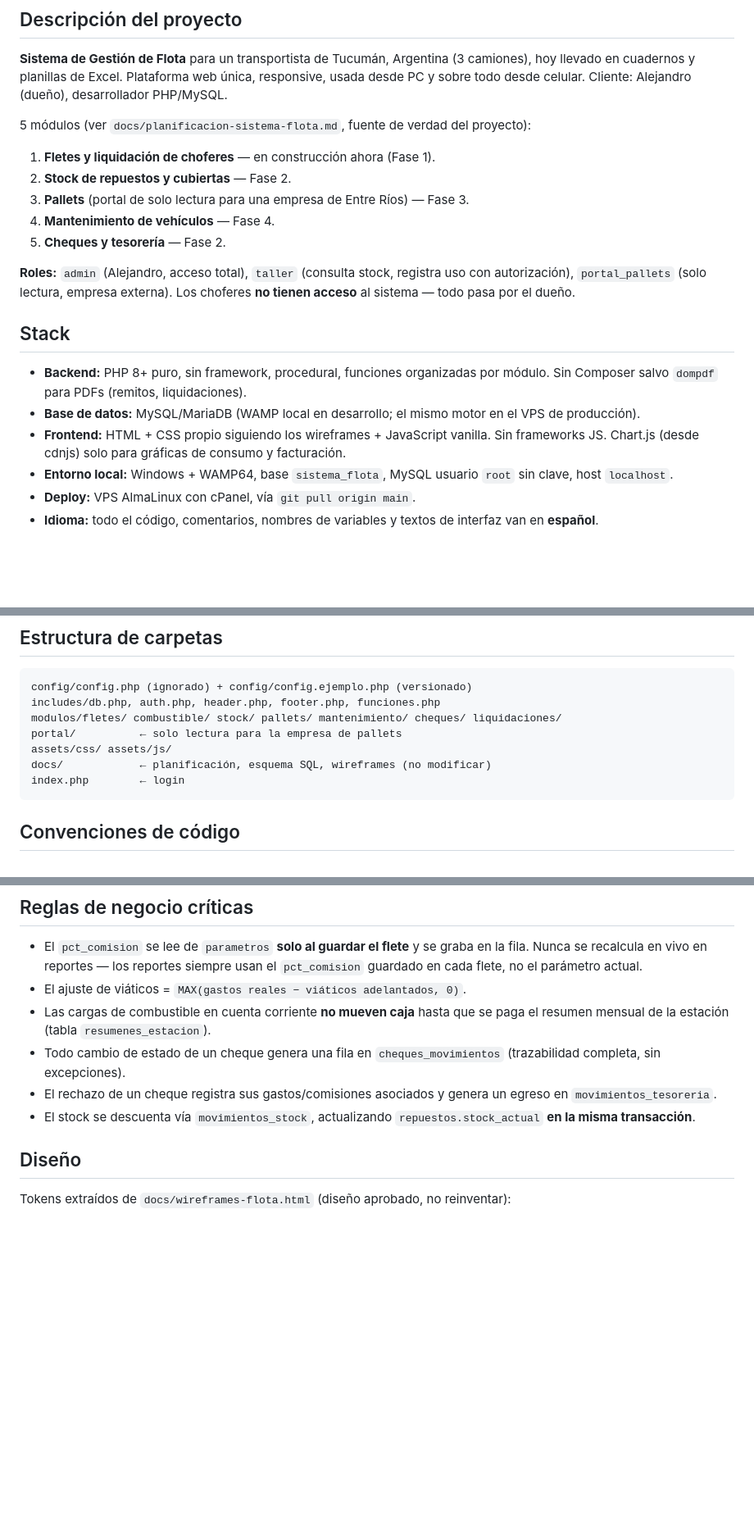
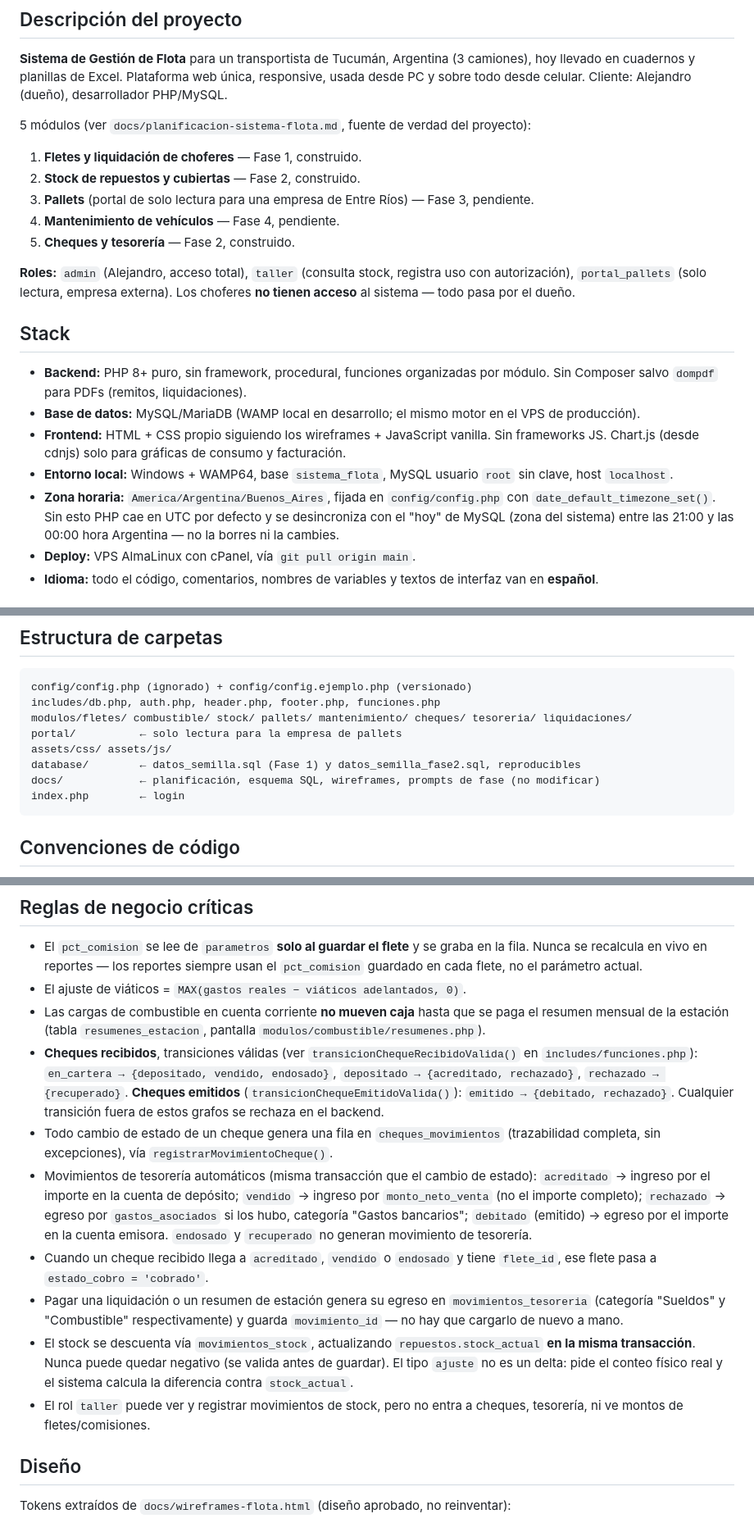
Before and after one commit to danqueve/sistema_flota, a Markdown page: CLAUDE.md, 3 parts joined by grey strips. Shown at 82% size. Rendered like a GitHub page; blank space fills up the shorter version.

Commit message:
docs: actualizar CLAUDE.md y skill logica-negocio con la Fase 2
Quedaban desactualizados desde el cierre de la Fase 1: marcan
Fase 2 como construida, documentan el grafo de transiciones de
cheques, los movimientos de tesorería automáticos, la regla de
stock nunca negativo y el ajuste por conteo real, y la nota sobre
la zona horaria fijada en config.php.

````diff
--- a/CLAUDE.md
+++ b/CLAUDE.md
@@ -8,11 +8,11 @@ Contexto de proyecto para Claude Code. Leer completo antes de escribir código.
 
 5 módulos (ver `docs/planificacion-sistema-flota.md`, fuente de verdad del proyecto):
 
-1. **Fletes y liquidación de choferes** — en construcción ahora (Fase 1).
-2. **Stock de repuestos y cubiertas** — Fase 2.
-3. **Pallets** (portal de solo lectura para una empresa de Entre Ríos) — Fase 3.
-4. **Mantenimiento de vehículos** — Fase 4.
-5. **Cheques y tesorería** — Fase 2.
+1. **Fletes y liquidación de choferes** — Fase 1, construido.
+2. **Stock de repuestos y cubiertas** — Fase 2, construido.
+3. **Pallets** (portal de solo lectura para una empresa de Entre Ríos) — Fase 3, pendiente.
+4. **Mantenimiento de vehículos** — Fase 4, pendiente.
+5. **Cheques y tesorería** — Fase 2, construido.
 
 **Roles:** `admin` (Alejandro, acceso total), `taller` (consulta stock, registra uso con autorización), `portal_pallets` (solo lectura, empresa externa). Los choferes **no tienen acceso** al sistema — todo pasa por el dueño.
 
@@ -22,6 +22,7 @@ Contexto de proyecto para Claude Code. Leer completo antes de escribir código.
 - **Base de datos:** MySQL/MariaDB (WAMP local en desarrollo; el mismo motor en el VPS de producción).
 - **Frontend:** HTML + CSS propio siguiendo los wireframes + JavaScript vanilla. Sin frameworks JS. Chart.js (desde cdnjs) solo para gráficas de consumo y facturación.
 - **Entorno local:** Windows + WAMP64, base `sistema_flota`, MySQL usuario `root` sin clave, host `localhost`.
+- **Zona horaria:** `America/Argentina/Buenos_Aires`, fijada en `config/config.php` con `date_default_timezone_set()`. Sin esto PHP cae en UTC por defecto y se desincroniza con el "hoy" de MySQL (zona del sistema) entre las 21:00 y las 00:00 hora Argentina — no la borres ni la cambies.
 - **Deploy:** VPS AlmaLinux con cPanel, vía `git pull origin main`.
 - **Idioma:** todo el código, comentarios, nombres de variables y textos de interfaz van en **español**.
 
@@ -39,10 +40,11 @@ Contexto de proyecto para Claude Code. Leer completo antes de escribir código.
 ```
 config/config.php (ignorado) + config/config.ejemplo.php (versionado)
 includes/db.php, auth.php, header.php, footer.php, funciones.php
-modulos/fletes/ combustible/ stock/ pallets/ mantenimiento/ cheques/ liquidaciones/
+modulos/fletes/ combustible/ stock/ pallets/ mantenimiento/ cheques/ tesoreria/ liquidaciones/
 portal/          ← solo lectura para la empresa de pallets
 assets/css/ assets/js/
-docs/            ← planificación, esquema SQL, wireframes (no modificar)
+database/        ← datos_semilla.sql (Fase 1) y datos_semilla_fase2.sql, reproducibles
+docs/            ← planificación, esquema SQL, wireframes, prompts de fase (no modificar)
 index.php        ← login
 ```
 
@@ -59,10 +61,14 @@ index.php        ← login
 
 - El `pct_comision` se lee de `parametros` **solo al guardar el flete** y se graba en la fila. Nunca se recalcula en vivo en reportes — los reportes siempre usan el `pct_comision` guardado en cada flete, no el parámetro actual.
 - El ajuste de viáticos = `MAX(gastos reales − viáticos adelantados, 0)`.
-- Las cargas de combustible en cuenta corriente **no mueven caja** hasta que se paga el resumen mensual de la estación (tabla `resumenes_estacion`).
-- Todo cambio de estado de un cheque genera una fila en `cheques_movimientos` (trazabilidad completa, sin excepciones).
-- El rechazo de un cheque registra sus gastos/comisiones asociados y genera un egreso en `movimientos_tesoreria`.
-- El stock se descuenta vía `movimientos_stock`, actualizando `repuestos.stock_actual` **en la misma transacción**.
+- Las cargas de combustible en cuenta corriente **no mueven caja** hasta que se paga el resumen mensual de la estación (tabla `resumenes_estacion`, pantalla `modulos/combustible/resumenes.php`).
+- **Cheques recibidos**, transiciones válidas (ver `transicionChequeRecibidoValida()` en `includes/funciones.php`): `en_cartera → {depositado, vendido, endosado}`, `depositado → {acreditado, rechazado}`, `rechazado → {recuperado}`. **Cheques emitidos** (`transicionChequeEmitidoValida()`): `emitido → {debitado, rechazado}`. Cualquier transición fuera de estos grafos se rechaza en el backend.
+- Todo cambio de estado de un cheque genera una fila en `cheques_movimientos` (trazabilidad completa, sin excepciones), vía `registrarMovimientoCheque()`.
+- Movimientos de tesorería automáticos (misma transacción que el cambio de estado): `acreditado` → ingreso por el importe en la cuenta de depósito; `vendido` → ingreso por `monto_neto_venta` (no el importe completo); `rechazado` → egreso por `gastos_asociados` si los hubo, categoría "Gastos bancarios"; `debitado` (emitido) → egreso por el importe en la cuenta emisora. `endosado` y `recuperado` no generan movimiento de tesorería.
+- Cuando un cheque recibido llega a `acreditado`, `vendido` o `endosado` y tiene `flete_id`, ese flete pasa a `estado_cobro = 'cobrado'`.
+- Pagar una liquidación o un resumen de estación genera su egreso en `movimientos_tesoreria` (categoría "Sueldos" y "Combustible" respectivamente) y guarda `movimiento_id` — no hay que cargarlo de nuevo a mano.
+- El stock se descuenta vía `movimientos_stock`, actualizando `repuestos.stock_actual` **en la misma transacción**. Nunca puede quedar negativo (se valida antes de guardar). El tipo `ajuste` no es un delta: pide el conteo físico real y el sistema calcula la diferencia contra `stock_actual`.
+- El rol `taller` puede ver y registrar movimientos de stock, pero no entra a cheques, tesorería, ni ve montos de fletes/comisiones.
 
 ## Diseño
 
````
Also changed, not shown: other parts of CLAUDE.md (+3 -2 lines), 1 other file.
